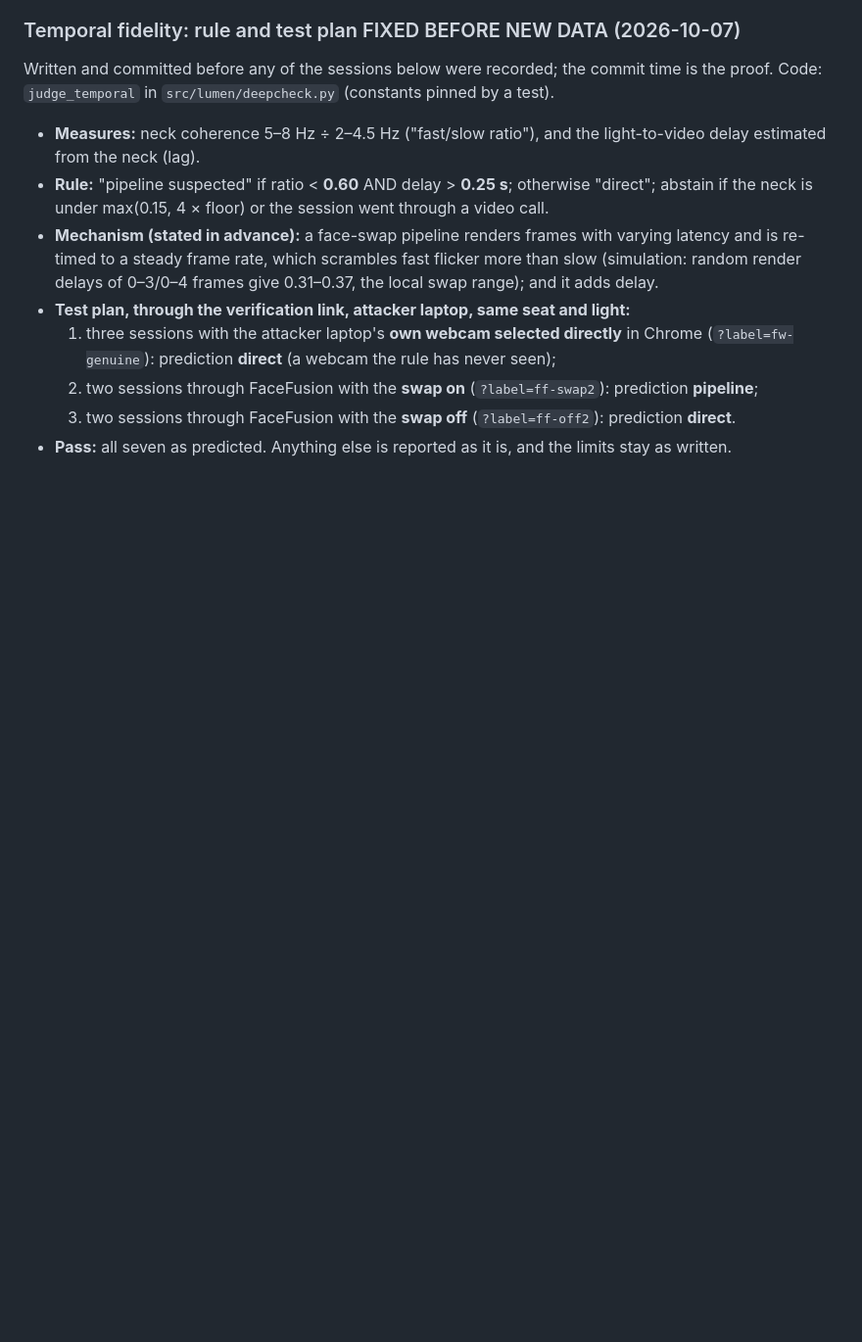
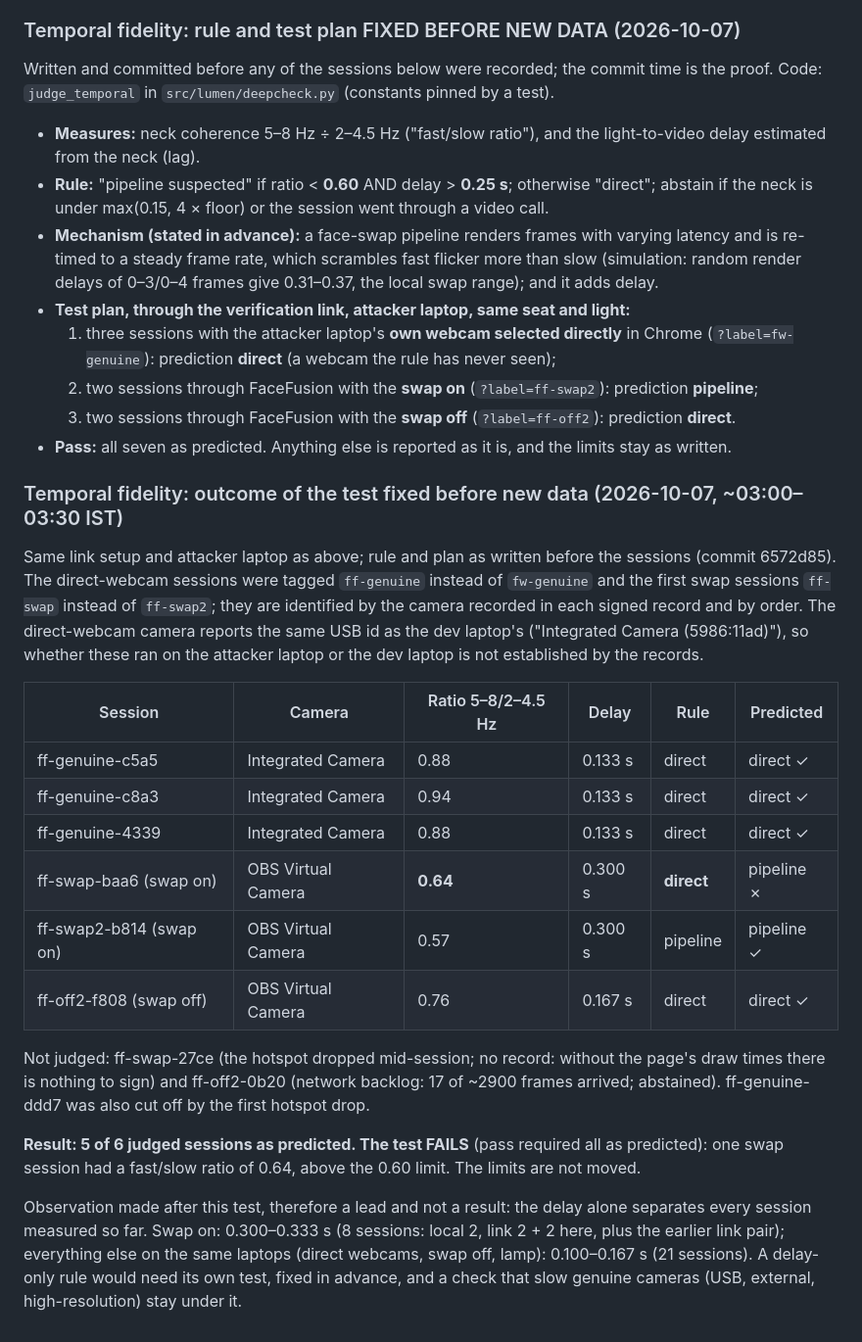
Before and after one commit to ashwinsankar05/lumen, a Markdown page: docs/RESULTS.md, the part around the change. Shown at 98% size. GitHub-like rendering; blank space fills up the shorter version.

Commit message:
Temporal fidelity test fixed in advance: 5 of 6 as predicted, so it fails
Direct webcam 3/3 direct, swap off 1/1 direct, swap on 1 of 2 flagged:
one swap session had a fast/slow ratio of 0.64 against the 0.60 limit.
Two sessions lost to hotspot drops are listed, not judged. After the
test: the delay alone separates every session so far (swap 0.30-0.33 s,
everything else 0.10-0.17 s); recorded as a lead for a new test.

```diff
--- a/docs/RESULTS.md
+++ b/docs/RESULTS.md
@@ -584,3 +584,34 @@ Code: `judge_temporal` in `src/lumen/deepcheck.py` (constants pinned by a test).
   2. two sessions through FaceFusion with the **swap on** (`?label=ff-swap2`): prediction **pipeline**;
   3. two sessions through FaceFusion with the **swap off** (`?label=ff-off2`): prediction **direct**.
 - **Pass:** all seven as predicted. Anything else is reported as it is, and the limits stay as written.
+
+### Temporal fidelity: outcome of the test fixed before new data (2026-10-07, ~03:00–03:30 IST)
+
+Same link setup and attacker laptop as above; rule and plan as written before the sessions
+(commit 6572d85). The direct-webcam sessions were tagged `ff-genuine` instead of `fw-genuine` and
+the first swap sessions `ff-swap` instead of `ff-swap2`; they are identified by the camera recorded
+in each signed record and by order. The direct-webcam camera reports the same USB id as the dev
+laptop's ("Integrated Camera (5986:11ad)"), so whether these ran on the attacker laptop or the dev
+laptop is not established by the records.
+
+| Session | Camera | Ratio 5–8/2–4.5 Hz | Delay | Rule | Predicted |
+|---|---|---|---|---|---|
+| ff-genuine-c5a5 | Integrated Camera | 0.88 | 0.133 s | direct | direct ✓ |
+| ff-genuine-c8a3 | Integrated Camera | 0.94 | 0.133 s | direct | direct ✓ |
+| ff-genuine-4339 | Integrated Camera | 0.88 | 0.133 s | direct | direct ✓ |
+| ff-swap-baa6 (swap on) | OBS Virtual Camera | **0.64** | 0.300 s | **direct** | pipeline ✗ |
+| ff-swap2-b814 (swap on) | OBS Virtual Camera | 0.57 | 0.300 s | pipeline | pipeline ✓ |
+| ff-off2-f808 (swap off) | OBS Virtual Camera | 0.76 | 0.167 s | direct | direct ✓ |
+
+Not judged: ff-swap-27ce (the hotspot dropped mid-session; no record: without the page's draw times
+there is nothing to sign) and ff-off2-0b20 (network backlog: 17 of ~2900 frames arrived; abstained).
+ff-genuine-ddd7 was also cut off by the first hotspot drop.
+
+**Result: 5 of 6 judged sessions as predicted. The test FAILS** (pass required all as predicted):
+one swap session had a fast/slow ratio of 0.64, above the 0.60 limit. The limits are not moved.
+
+Observation made after this test, therefore a lead and not a result: the delay alone separates
+every session measured so far. Swap on: 0.300–0.333 s (8 sessions: local 2, link 2 + 2 here, plus
+the earlier link pair); everything else on the same laptops (direct webcams, swap off, lamp):
+0.100–0.167 s (21 sessions). A delay-only rule would need its own test, fixed in advance, and a
+check that slow genuine cameras (USB, external, high-resolution) stay under it.
```
